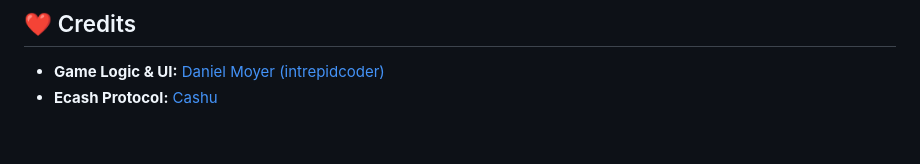
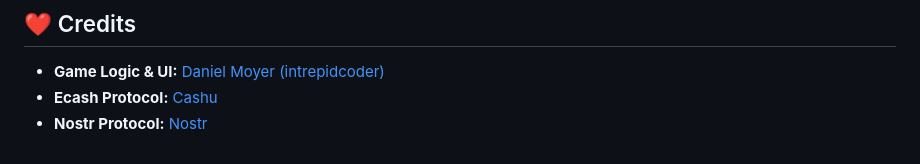
Before and after one commit to bTCpy/cashu-monopoly, a Markdown page: README.md, the part around the change. Rendered like a GitHub page.

```diff
--- a/README.md
+++ b/README.md
@@ -121,3 +121,4 @@ The [original browser based version](https://github.com/bTCpy/monopoly) won the
 
 *   **Game Logic & UI:** [Daniel Moyer (intrepidcoder)](https://github.com/intrepidcoder/monopoly)
 *   **Ecash Protocol:** [Cashu](https://cashu.space)
+*   **Nostr Protocol:** [Nostr](https://github.com/nostr-protocol/nostr)
```
